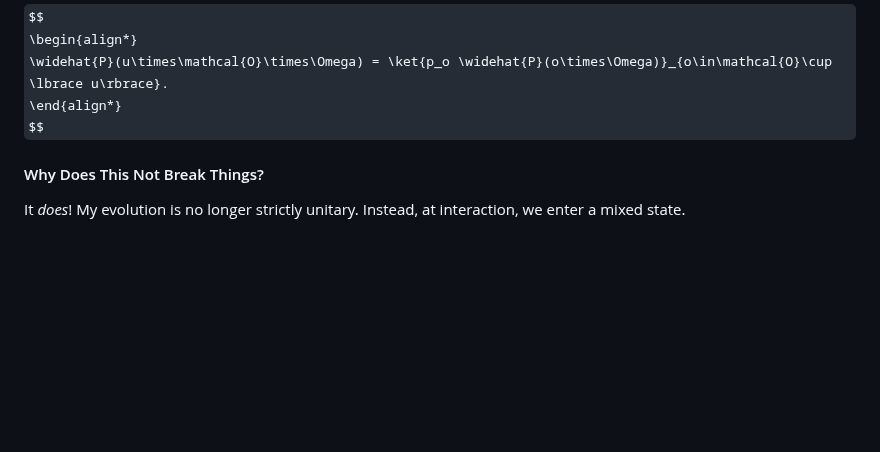
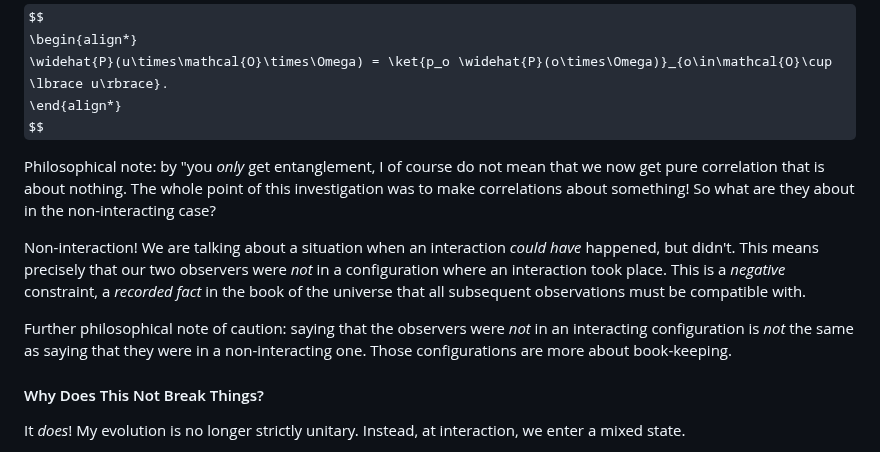
Before and after one commit to GermanBrainRot/Project-Galileo, a Markdown page: README.md, the part around one of its changes. Rendered like a GitHub page; some formulas as TeX source; blank space fills up the shorter version.

Commit message:
philosophical notes on the non-interacting branch

```diff
--- a/README.md
+++ b/README.md
@@ -561,6 +561,12 @@ $$
 \widehat{P}(u\times\mathcal{O}\times\Omega) = \ket{p_o \widehat{P}(o\times\Omega)}_{o\in\mathcal{O}\cup \lbrace u\rbrace}.
 \end{align*}
 $$
+
+Philosophical note: by "you *only* get entanglement, I of course do not mean that we now get pure correlation that is about nothing. The whole point of this investigation was to make correlations about something! So what are they about in the non-interacting case?
+
+Non-interaction! We are talking about a situation when an interaction *could have* happened, but didn't. This means precisely that our two observers were *not* in a configuration where an interaction took place. This is a *negative* constraint, a *recorded fact* in the book of the universe that all subsequent observations must be compatible with.
+
+Further philosophical note of caution: saying that the observers were *not* in an interacting configuration is *not* the same as saying that they were in a non-interacting one. Those configurations are more about book-keeping.
 
 #### Why Does This Not Break Things?
 
```
Also changed, not shown: other parts of README.md (+1 -1 lines).
